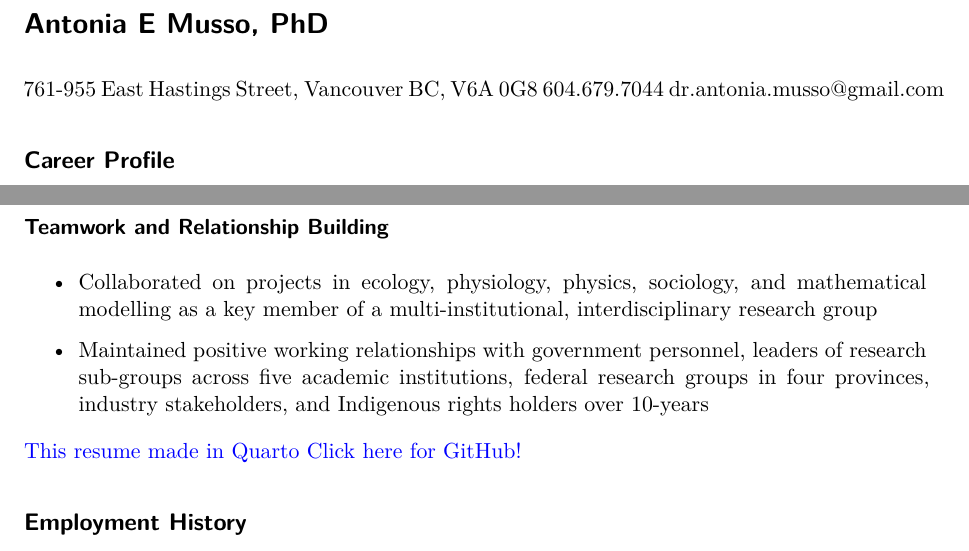
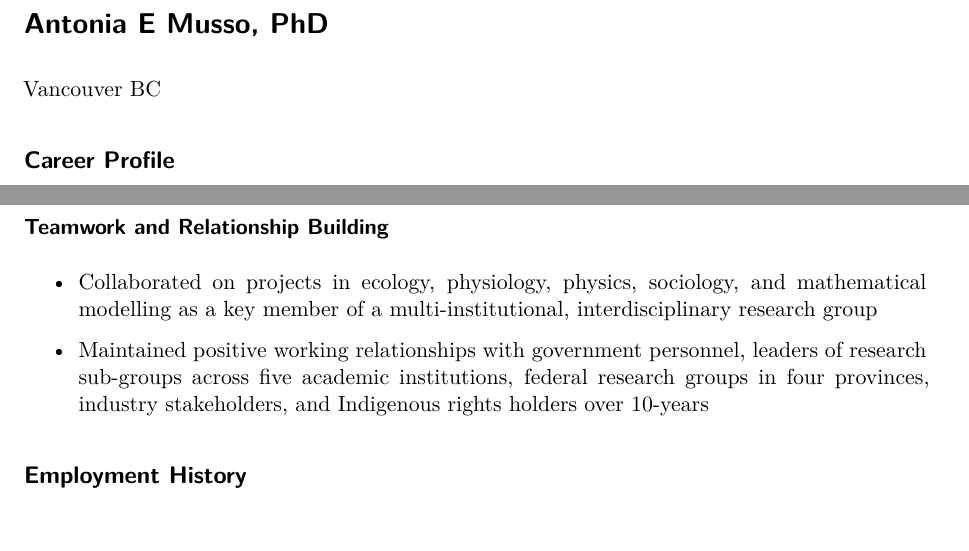
Before and after one commit to Robotonia/AntoniaMusso_Resume, a Quarto document (resume.qmd): two parts of pages 1 and 2 of 3, joined at a grey line, cut so that both start at the same text. Rendered offline with R 4.5, knitr and Pandoc in place of Quarto, then LaTeX, with nearby package versions.

Commit message:
Updated .gitignore, README, and public resume

```diff
--- a/resume.qmd
+++ b/resume.qmd
@@ -6,7 +6,7 @@ css: resume.css
 
 # Antonia E Musso, PhD
 
-761-955 East Hastings Street, Vancouver BC, V6A 0G8 <br> 604.679.7044 <br> dr.antonia.musso\@gmail.com
+Vancouver BC
 
 ## Career Profile
 
@@ -47,9 +47,6 @@ Researcher with over 13 years' experience in quantitative and qualitative data a
 
 - Maintained positive working relationships with government personnel, leaders of research sub-groups across five academic institutions, federal research groups in four provinces, industry stakeholders, and Indigenous rights holders over 10-years
 :::
-
-<br><br><br><br>
-[This resume made in Quarto <br> Click here for GitHub!](https://github.com/Robotonia/AntoniaMusso_Resume)
 
 ## Employment History
 
```
Also changed, not shown: README.md, 1 other file.
